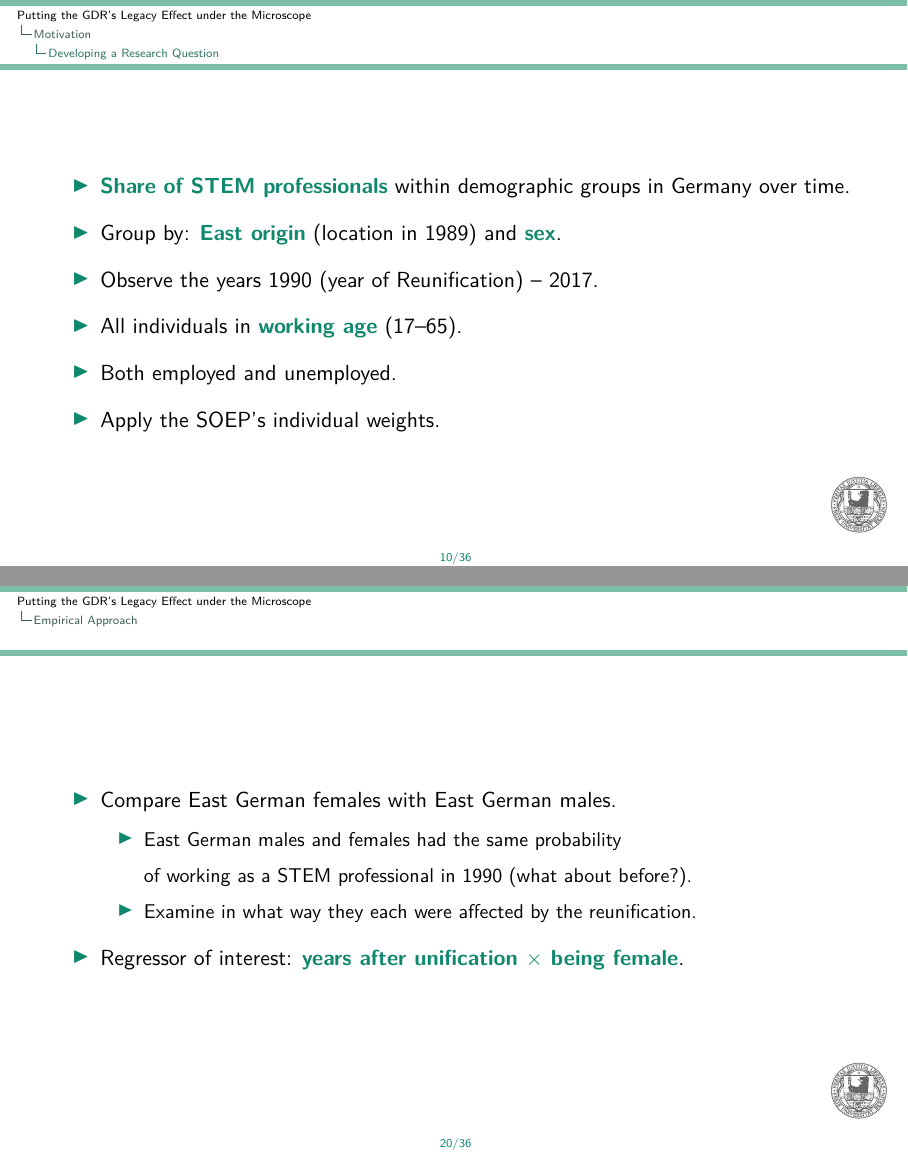
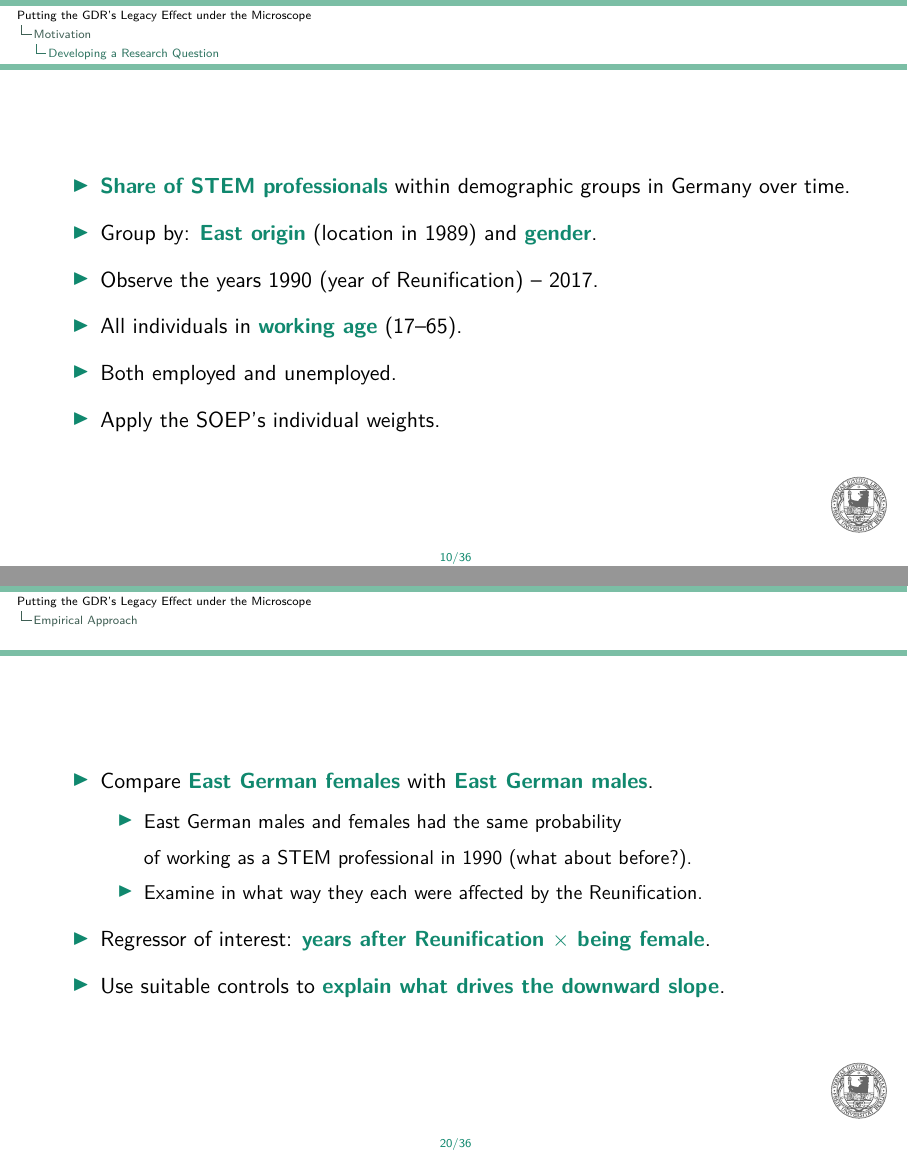
Before and after one commit to johschuett/master, LaTeX slides (latex/slides/slides.tex): pages 10 and 20 of 36, joined at a grey line. Compiled offline with pdfLaTeX.

Commit message:
validity graph and slide updates

```diff
--- a/latex/slides/slides.tex
+++ b/latex/slides/slides.tex
@@ -188,7 +188,7 @@
 
 		\begin{itemize}
 			\item \highlight{Share of STEM professionals} within demographic groups in Germany over time.
-			\item Group by: \highlight{East origin} (location in 1989) and \highlight{sex}.
+			\item Group by: \highlight{East origin} (location in 1989) and \highlight{gender}.
 			\item Observe the years 1990 (year of Reunification) -- 2017.
 			\item All individuals in \highlight{working age} (17--65).
 			\item Both employed and unemployed.
@@ -320,12 +320,13 @@
 		\frametitle{}
 
 		\begin{itemize}
-			\item Compare East German females with East German males.
+			\item Compare \highlight{East German females} with  \highlight{East German males}.
 			\begin{itemize}
 				\item East German males and females had the same probability\linebreak of working as a STEM professional in 1990 (what about before?).
-				\item Examine in what way they each were affected by the reunification.
+				\item Examine in what way they each were affected by the Reunification.
 			\end{itemize}
-			\item Regressor of interest: \highlight{years after unification $\times$ being female}.
+			\item Regressor of interest: \highlight{years after Reunification $\times$ being female}.
+			\item Use suitable controls to \highlight{explain what drives the downward slope}.
 		\end{itemize}
 
 
```
Also changed, not shown: stata/figures/pdf_tex/validity.pdf, stata/figures/pdf_tex/validity.pdf_tex, stata/figures/validity.pdf, latex/slides/slides.tex (4 more changed lines), 1 other file.
